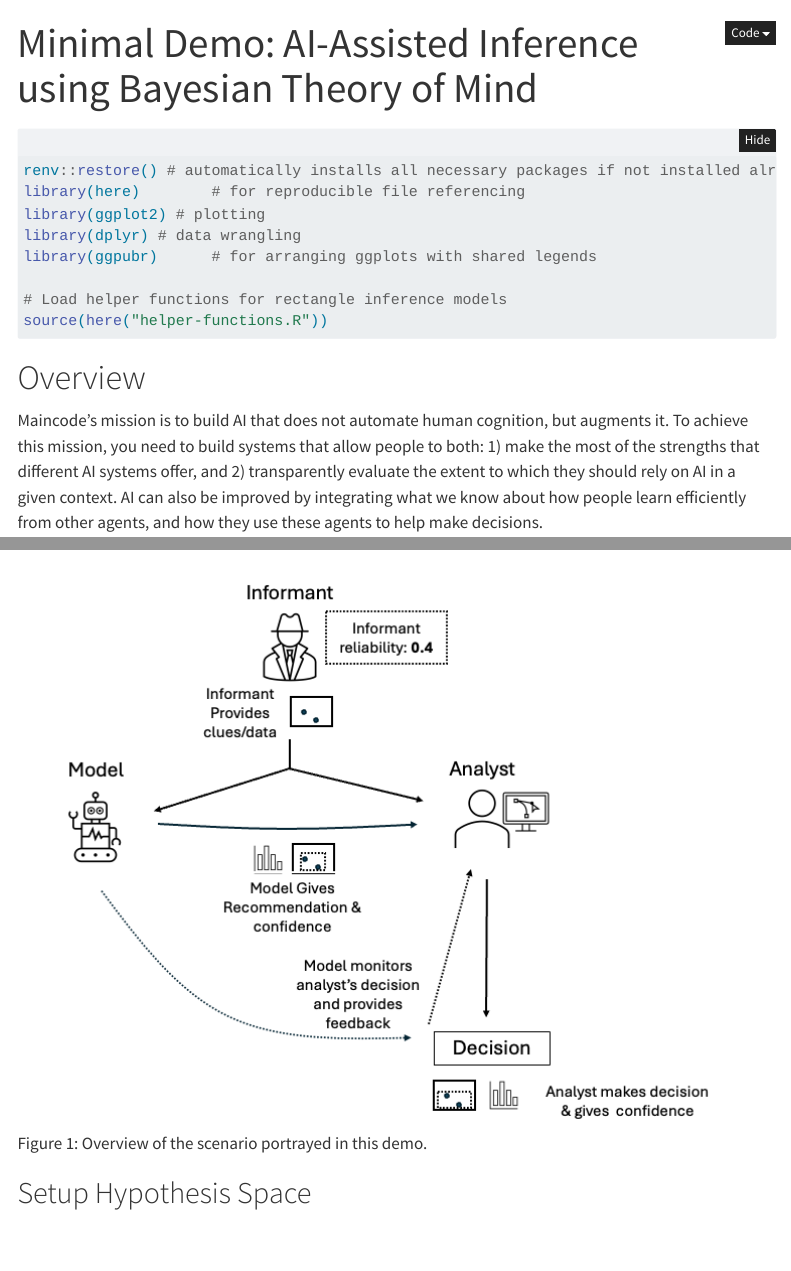
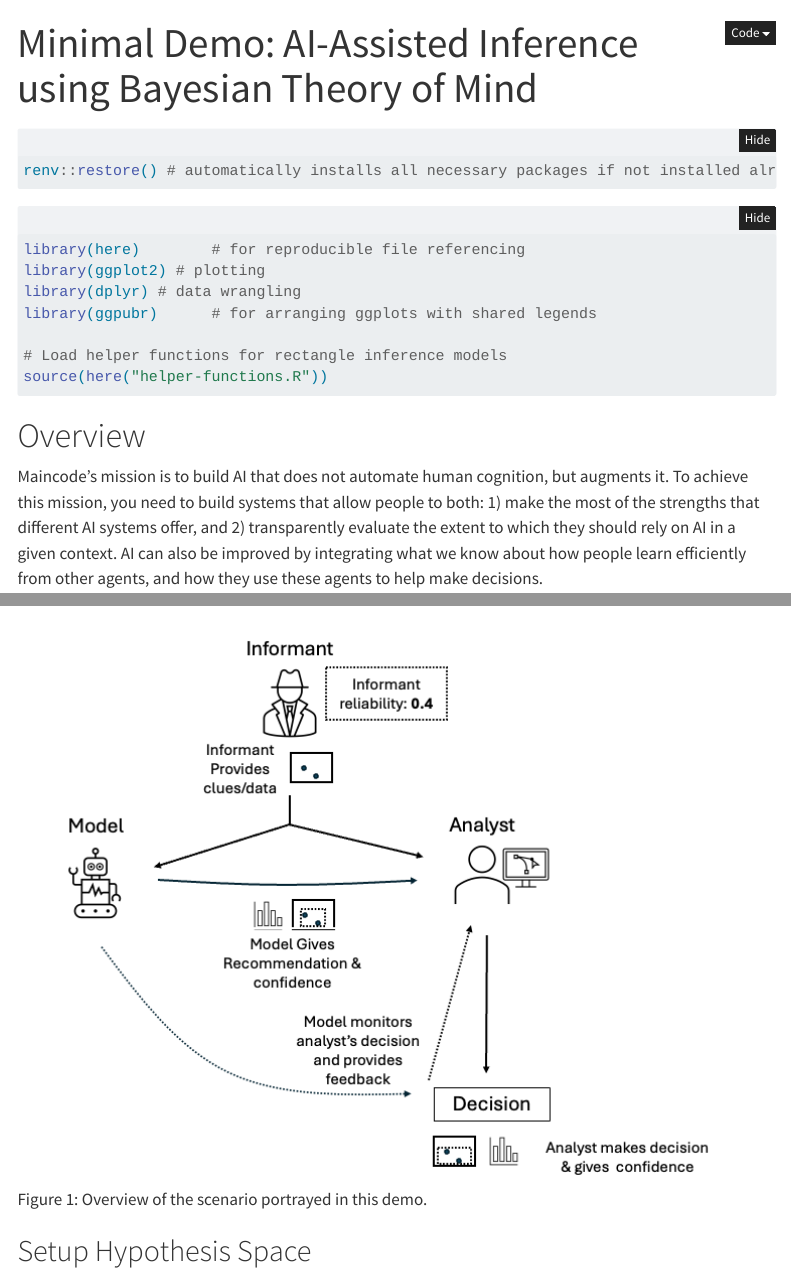
Before and after one commit to ManikyaAlister/Bayes-TOM-demo, a Quarto document (Bayes-TOM-demo.qmd): the page in a window 1100 px wide, from its top, and a second part further down, joined at a grey line. Rendered offline with R 4.5, knitr and Pandoc in place of Quarto, with nearby package versions; folded parts are opened; menus at the side of the page are left out.

Commit message:
surpress renv messages

````diff
--- a/Bayes-TOM-demo.qmd
+++ b/Bayes-TOM-demo.qmd
@@ -13,8 +13,11 @@ format:
 editor: visual
 ---
 
+```{r output=FALSE}
+renv::restore() # automatically installs all necessary packages if not installed already
+```
+
 ```{r}
-renv::restore() # automatically installs all necessary packages if not installed already
 library(here)        # for reproducible file referencing
 library(ggplot2) # plotting
 library(dplyr) # data wrangling
````
Also changed, not shown: Bayes-TOM-demo.html, Bayes-TOM-demo_files/figure-html/unnamed-chunk-4-1.png (added), Bayes-TOM-demo_files/figure-html/unnamed-chunk-7-1.png, Bayes-TOM-demo_files/figure-html/unnamed-chunk-8-1.png, Bayes-TOM-demo_files/figure-html/unnamed-chunk-9-1.png, Bayes-TOM-demo_files/figure-html/unnamed-chunk-9-2.png, Bayes-TOM-demo_files/figure-html/unnamed-chunk-9-3.png.
